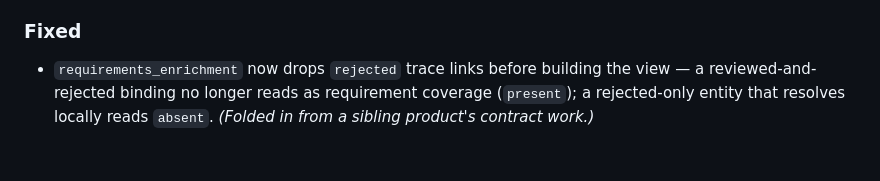
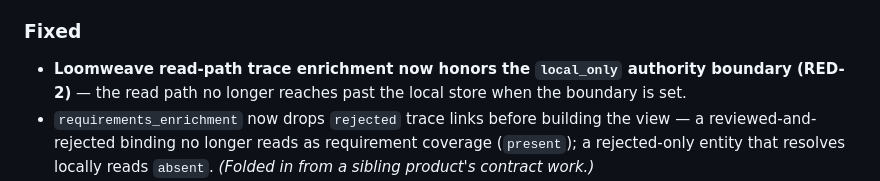
Before and after one commit to foundryside-dev/plainweave, a Markdown page: CHANGELOG.md, the part around the change. Drawn GitHub-style; blank space fills up the shorter version.

Commit message:
docs(changelog): record the RED-2 loomweave local_only fix shipped in 1.2.0
The read-path trace-enrichment local_only boundary fix (fc94e6d, RED-2) rode
into 1.2.0 via main but was missing from the CHANGELOG. Post-release doc
accuracy only — no artifact change.

Co-Authored-By: Claude Opus 4.8 (1M context) <noreply@anthropic.com>

```diff
--- a/CHANGELOG.md
+++ b/CHANGELOG.md
@@ -48,6 +48,8 @@ Plainweave.
   `base.html` so script-less pages such as the requirement dossier are covered too).
 
 ### Fixed
+- **Loomweave read-path trace enrichment now honors the `local_only` authority boundary
+  (RED-2)** — the read path no longer reaches past the local store when the boundary is set.
 - `requirements_enrichment` now drops `rejected` trace links before building the view — a
   reviewed-and-rejected binding no longer reads as requirement coverage (`present`); a
   rejected-only entity that resolves locally reads `absent`. _(Folded in from a sibling
```
